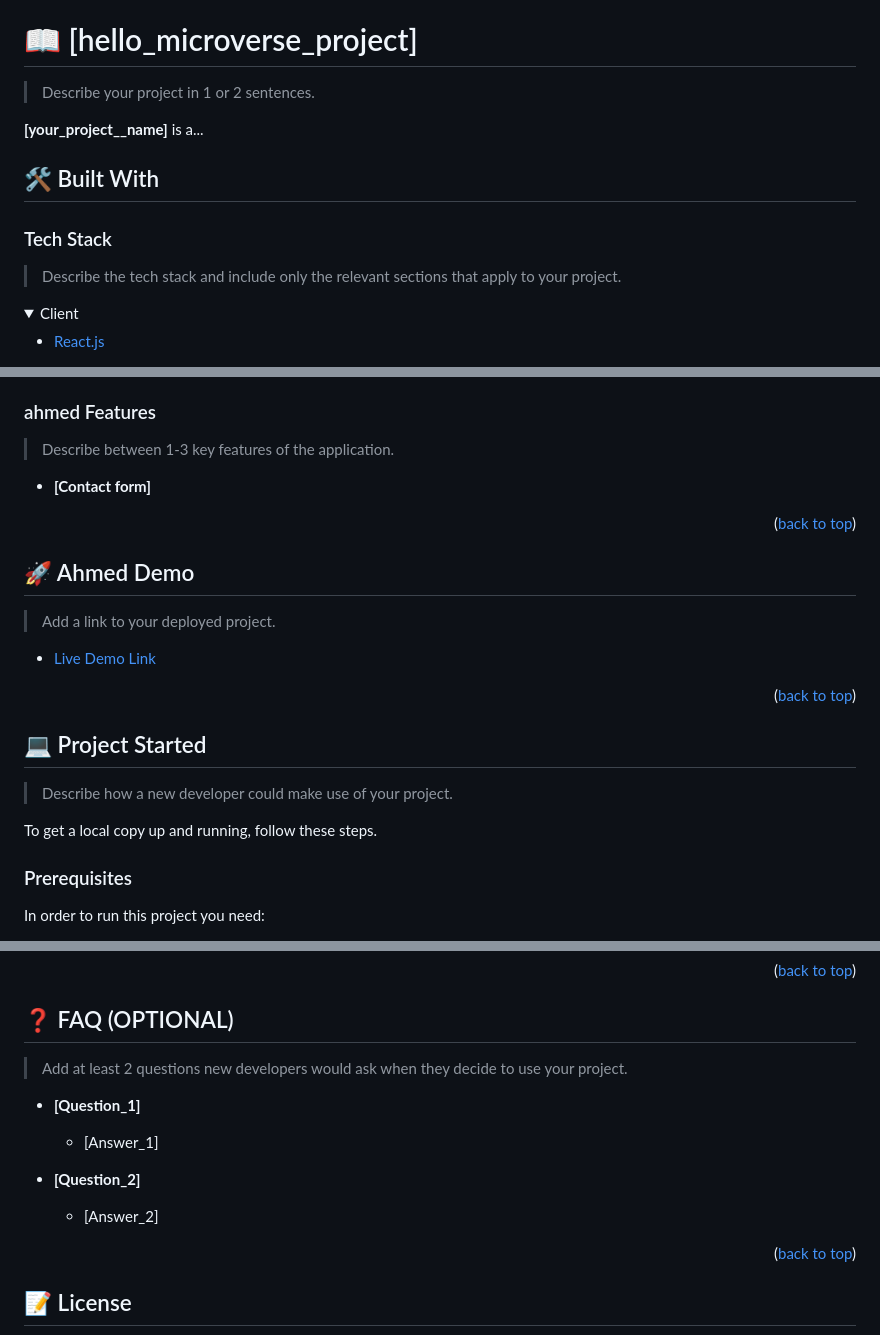
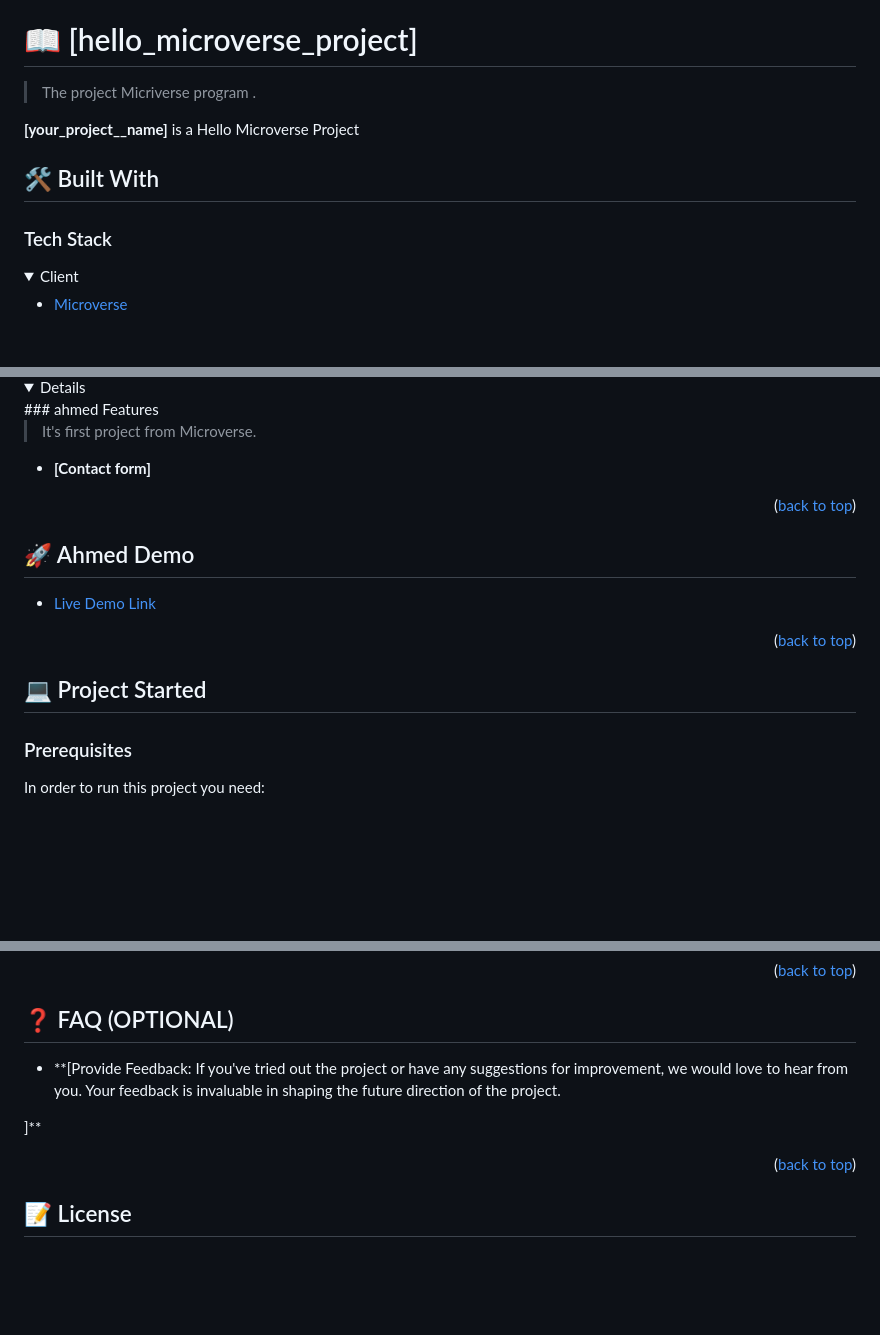
Before and after one commit to m00h0/Hello-Microvers-Project, a Markdown page: README.md, 3 parts joined by grey strips. GitHub-like rendering; folded sections open; blank space fills up the shorter version.

```diff
--- a/README.md
+++ b/README.md
@@ -30,20 +30,17 @@
 
 # 📖 [hello_microverse_project] <a name="hello-microverse"></a>
 
-> Describe your project in 1 or 2 sentences.
+> The  project Micriverse program .
 
-**[your_project__name]** is a...
+**[your_project__name]** is a Hello Microverse Project
 
 ## 🛠 Built With <a name="built-with"></a>
 
 ### Tech Stack <a name="tech-stack"></a>
-
-> Describe the tech stack and include only the relevant sections that apply to your project.
-
 <details>
   <summary>Client</summary>
   <ul>
-    <li><a href="https://reactjs.org/">React.js</a></li>
+    <li><a href="https://microverse.org//">Microverse</a></li>
   </ul>
 </details>
 
@@ -64,24 +48,17 @@
 ### ahmed Features <a name="Ahmed-features"></a>
 
-> Describe between 1-3 key features of the application.
+> It's first project from Microverse.
 
 - **[Contact form]**
 
 <p align="right">(<a href="#readme-top">back to top</a>)</p>
 
 ## 🚀 Ahmed Demo <a name="Ahmed-demo"></a>
-
-> Add a link to your deployed project.
-
-- [Live Demo Link](https://google.com)
+- [Live Demo Link](https://github.com/AhmedMh0)
 
 <p align="right">(<a href="#readme-top">back to top</a>)</p>
 
 ## 💻 Project Started <a name="project-started"></a>
-
-> Describe how a new developer could make use of your project.
-
-To get a local copy up and running, follow these steps.
 
 ### Prerequisites
 
@@ -159,16 +133,9 @@ I would like to thank Microverse Team
 
 ## ❓ FAQ (OPTIONAL) <a name="faq"></a>
 
-> Add at least 2 questions new developers would ask when they decide to use your project.
+- **[Provide Feedback: If you've tried out the project or have any suggestions for improvement, we would love to hear from you. Your feedback is invaluable in shaping the future direction of the project.
 
-- **[Question_1]**
-
-  - [Answer_1]
-
-- **[Question_2]**
-
-  - [Answer_2]
-
+]**
 <p align="right">(<a href="#readme-top">back to top</a>)</p>
 
 ## 📝 License <a name="license"></a>
```
Also changed, not shown: other parts of README.md (+1 -17 lines).
